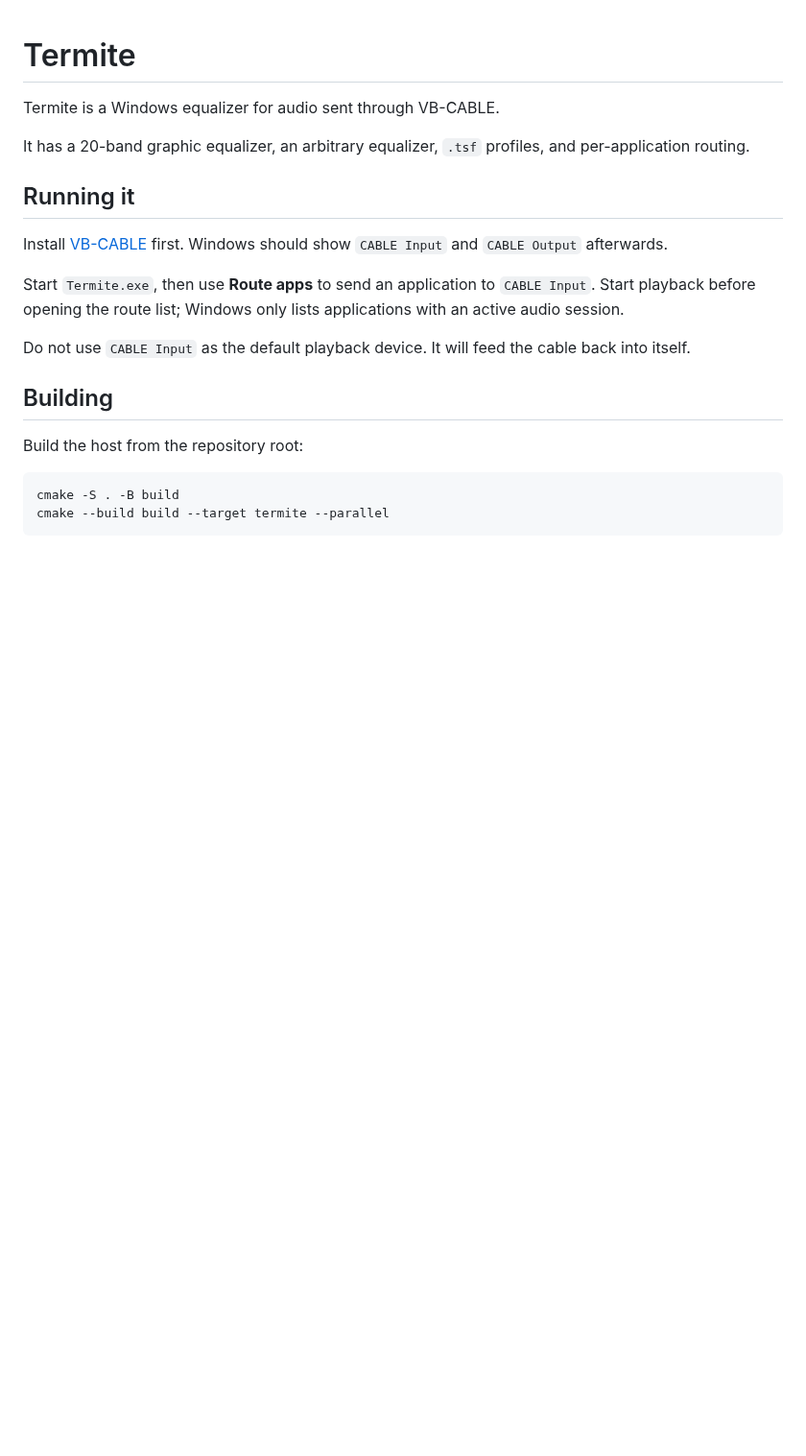
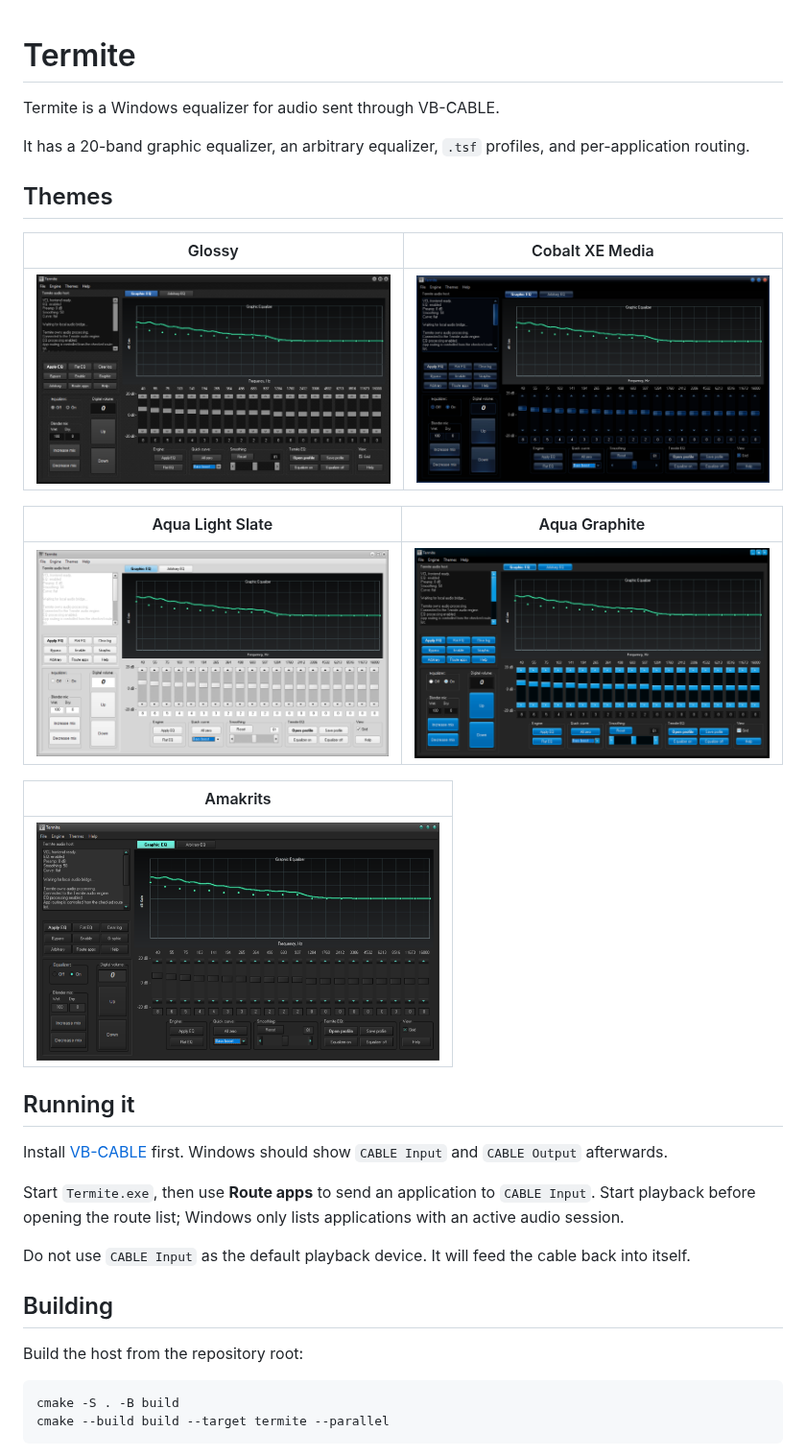
Before and after one commit to xaviersupreme/termite, a Markdown page: README.md, the part around the change. Shown at 96% size. GitHub-like rendering; pictures changed too: assets/amakrits.png (added), assets/aqua-graphite.png (added), assets/aqua-light.png (added); blank space fills up the shorter version.

Commit message:
show the themes

```diff
--- a/README.md
+++ b/README.md
@@ -4,6 +4,20 @@ Termite is a Windows equalizer for audio sent through VB-CABLE.
 
 It has a 20-band graphic equalizer, an arbitrary equalizer, `.tsf` profiles,
 and per-application routing.
+
+## Themes
+
+| Glossy | Cobalt XE Media |
+| --- | --- |
+| <img src="assets/glossy.png" alt="Glossy" width="420"> | <img src="assets/cobalt.png" alt="Cobalt XE Media" width="420"> |
+
+| Aqua Light Slate | Aqua Graphite |
+| --- | --- |
+| <img src="assets/aqua-light.png" alt="Aqua Light Slate" width="420"> | <img src="assets/aqua-graphite.png" alt="Aqua Graphite" width="420"> |
+
+| Amakrits |
+| --- |
+| <img src="assets/amakrits.png" alt="Amakrits" width="420"> |
 
 ## Running it
 
```
